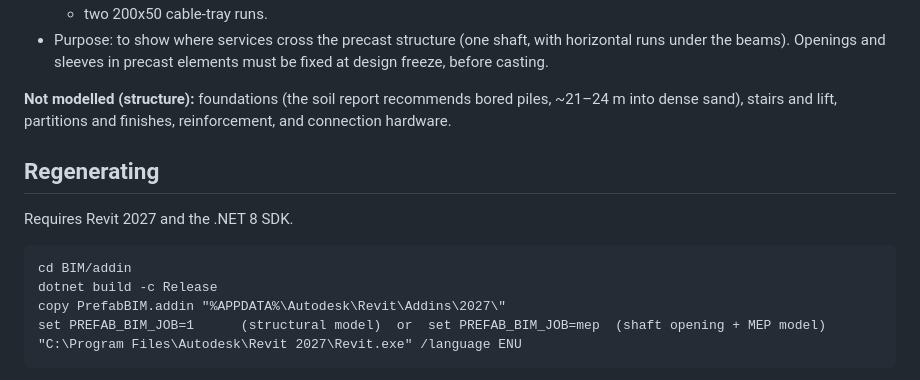
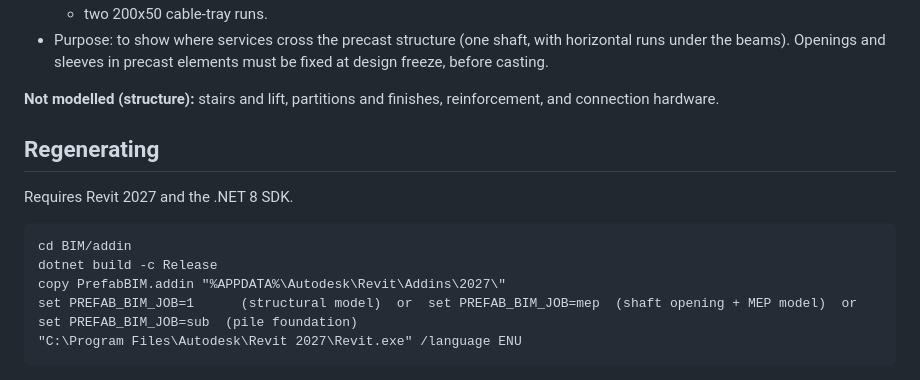
Before and after one commit to The-Studio-of-Sadiq/Prefab-RCC-feasibility-in-BD, a Markdown page: BIM/README.md, the part around one of its changes. Drawn GitHub-style.

````diff
--- a/BIM/README.md
+++ b/BIM/README.md
@@ -45,7 +57,7 @@ Every element carries the Comment "Precast element; Paper 2 scheme M2 + 600x600
   - two 200x50 cable-tray runs.
 - Purpose: to show where services cross the precast structure (one shaft, with horizontal runs under the beams). Openings and sleeves in precast elements must be fixed at design freeze, before casting.
 
-**Not modelled (structure):** foundations (the soil report recommends bored piles, ~21–24 m into dense sand), stairs and lift, partitions and finishes, reinforcement, and connection hardware.
+**Not modelled (structure):** stairs and lift, partitions and finishes, reinforcement, and connection hardware.
 
 ## Regenerating
 Requires Revit 2027 and the .NET 8 SDK.
@@ -53,7 +65,7 @@ Requires Revit 2027 and the .NET 8 SDK.
 cd BIM/addin
 dotnet build -c Release
 copy PrefabBIM.addin "%APPDATA%\Autodesk\Revit\Addins\2027\"
-set PREFAB_BIM_JOB=1      (structural model)  or  set PREFAB_BIM_JOB=mep  (shaft opening + MEP model)
+set PREFAB_BIM_JOB=1      (structural model)  or  set PREFAB_BIM_JOB=mep  (shaft opening + MEP model)  or  set PREFAB_BIM_JOB=sub  (pile foundation)
 "C:\Program Files\Autodesk\Revit 2027\Revit.exe" /language ENU
 ```
 The add-in does nothing unless `PREFAB_BIM_JOB=1` is set. With it set, the add-in builds the model from the *Structural Analysis-DefaultMetric* template, saves the RVT, exports the IFC and PNG, and closes Revit. Adjust the absolute paths in `App.cs` and `PrefabBIM.addin` to your checkout, and remove the manifest from the Addins folder afterwards.
````
Also changed, not shown: other parts of BIM/README.md (+13 -1 lines), BIM/Prefab_RCC_10storey_3D.png, BIM/Prefab_RCC_10storey_foundations_3D.png (added), 3 other files.
